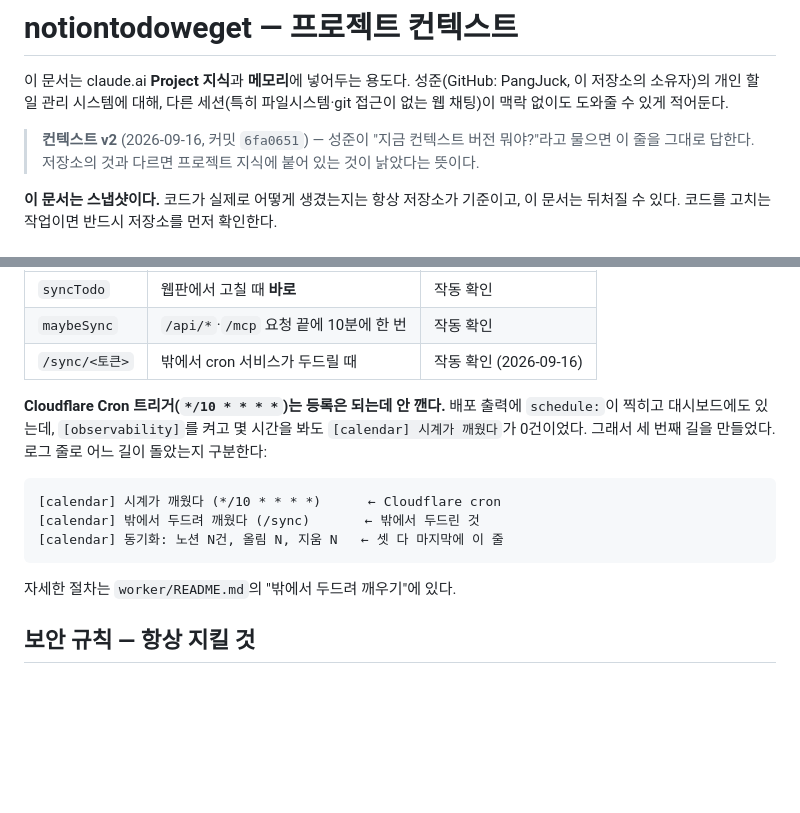
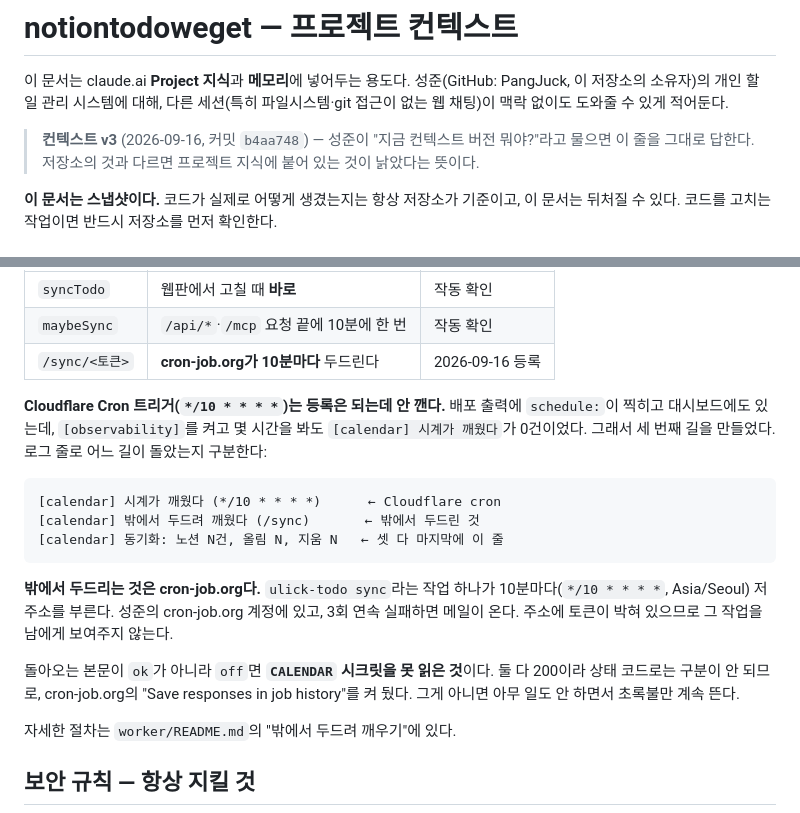
Before and after one commit to PangJuck/notiontodoweget, a Markdown page: PROJECT_CONTEXT.md, 2 parts joined by grey strips. Rendered like a GitHub page; blank space fills up the shorter version.

Commit message:
밖에서 두드리는 것이 누구인지 적는다
cron-job.org에 ulick-todo sync를 10분마다 돌게 등록했다. 다음 세션이
/sync를 누가 부르는지 몰라 헤매지 않게 컨텍스트에 남긴다.

ok와 off가 둘 다 200이라 상태 코드로는 구분이 안 된다는 것도 적었다.
응답 본문 저장을 켜 두지 않으면 CALENDAR 시크릿이 날아가도 초록불만
계속 뜬다 -- Cloudflare cron에서 겪은 것과 같은 모양이다.

Co-Authored-By: Claude Opus 5 <noreply@anthropic.com>
Claude-Session: https://claude.ai/code/session_01Ax44oiky1atrChw8NB4KQj

````diff
--- a/PROJECT_CONTEXT.md
+++ b/PROJECT_CONTEXT.md
@@ -4,7 +4,7 @@
 PangJuck, 이 저장소의 소유자)의 개인 할 일 관리 시스템에 대해, 다른 세션(특히
 파일시스템·git 접근이 없는 웹 채팅)이 맥락 없이도 도와줄 수 있게 적어둔다.
 
-> **컨텍스트 v2** (2026-09-16, 커밋 `6fa0651`) — 성준이 "지금 컨텍스트 버전 뭐야?"라고
+> **컨텍스트 v3** (2026-09-16, 커밋 `b4aa748`) — 성준이 "지금 컨텍스트 버전 뭐야?"라고
 > 물으면 이 줄을 그대로 답한다. 저장소의 것과 다르면 프로젝트 지식에 붙어 있는
 > 것이 낡았다는 뜻이다.
 
@@ -205,7 +205,7 @@ README.md, HANDOFF.md           설계 배경. HANDOFF.md는 최초 설계 당
 |---|---|---|
 | `syncTodo` | 웹판에서 고칠 때 **바로** | 작동 확인 |
 | `maybeSync` | `/api/*`·`/mcp` 요청 끝에 10분에 한 번 | 작동 확인 |
-| `/sync/<토큰>` | 밖에서 cron 서비스가 두드릴 때 | 작동 확인 (2026-09-16) |
+| `/sync/<토큰>` | **cron-job.org가 10분마다** 두드린다 | 2026-09-16 등록 |
 
 **Cloudflare Cron 트리거(`*/10 * * * *`)는 등록은 되는데 안 깬다.** 배포 출력에
 `schedule:`이 찍히고 대시보드에도 있는데, `[observability]`를 켜고 몇 시간을 봐도
@@ -217,6 +217,15 @@ README.md, HANDOFF.md           설계 배경. HANDOFF.md는 최초 설계 당
 [calendar] 밖에서 두드려 깨웠다 (/sync)       ← 밖에서 두드린 것
 [calendar] 동기화: 노션 N건, 올림 N, 지움 N   ← 셋 다 마지막에 이 줄
 ```
+
+**밖에서 두드리는 것은 cron-job.org다.** `ulick-todo sync`라는 작업 하나가
+10분마다(`*/10 * * * *`, Asia/Seoul) 저 주소를 부른다. 성준의 cron-job.org
+계정에 있고, 3회 연속 실패하면 메일이 온다. 주소에 토큰이 박혀 있으므로
+그 작업을 남에게 보여주지 않는다.
+
+돌아오는 본문이 `ok`가 아니라 `off`면 **`CALENDAR` 시크릿을 못 읽은 것**이다.
+둘 다 200이라 상태 코드로는 구분이 안 되므로, cron-job.org의 "Save responses
+in job history"를 켜 뒀다. 그게 아니면 아무 일도 안 하면서 초록불만 계속 뜬다.
 
 자세한 절차는 `worker/README.md`의 "밖에서 두드려 깨우기"에 있다.
 
````
